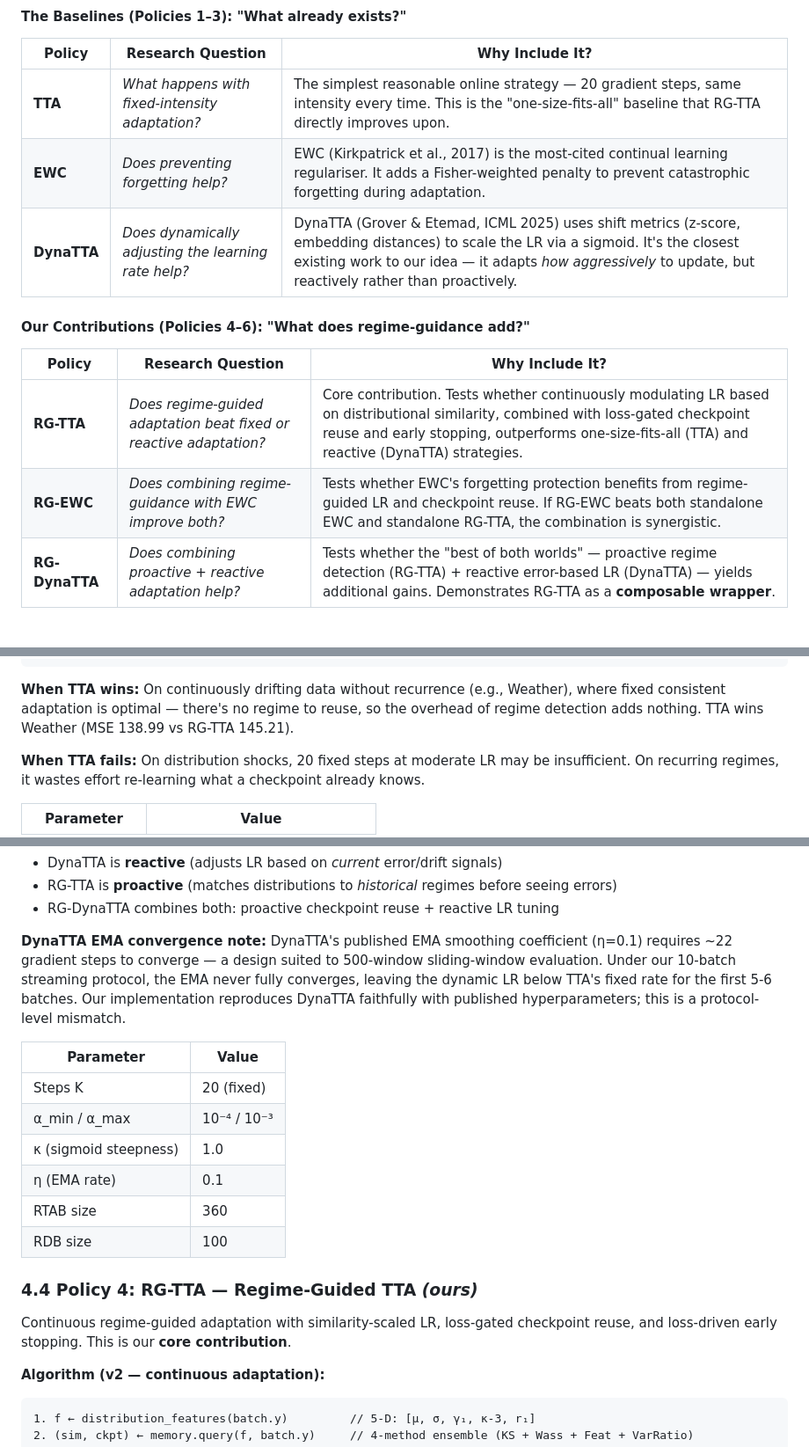
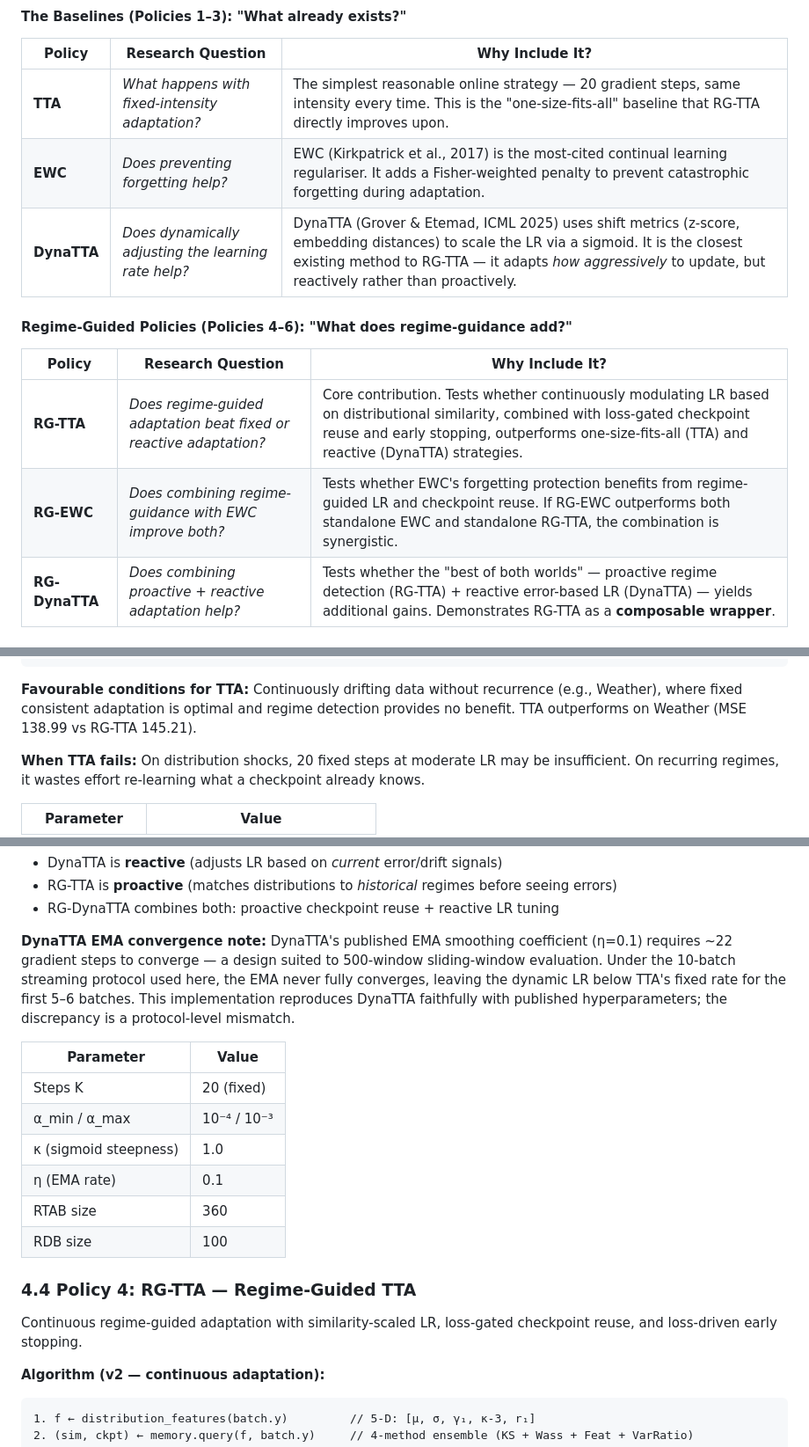
Before and after one commit to IndarKarhana/RGTTA-Regime-Guided-Test-Time-Adaptation, a Markdown page: README.md, 3 parts joined by grey strips. Shown at 88% size. Rendered like a GitHub page.

````diff
--- a/README.md
+++ b/README.md
@@ -112,14 +112,14 @@ The 6 policies form a **controlled ablation** that isolates exactly what regime-
 |--------|------------------|-----------------|
 | **TTA** | *What happens with fixed-intensity adaptation?* | The simplest reasonable online strategy — 20 gradient steps, same intensity every time. This is the "one-size-fits-all" baseline that RG-TTA directly improves upon. |
 | **EWC** | *Does preventing forgetting help?* | EWC (Kirkpatrick et al., 2017) is the most-cited continual learning regulariser. It adds a Fisher-weighted penalty to prevent catastrophic forgetting during adaptation. |
-| **DynaTTA** | *Does dynamically adjusting the learning rate help?* | DynaTTA (Grover & Etemad, ICML 2025) uses shift metrics (z-score, embedding distances) to scale the LR via a sigmoid. It's the closest existing work to our idea — it adapts *how aggressively* to update, but reactively rather than proactively. |
+| **DynaTTA** | *Does dynamically adjusting the learning rate help?* | DynaTTA (Grover & Etemad, ICML 2025) uses shift metrics (z-score, embedding distances) to scale the LR via a sigmoid. It is the closest existing method to RG-TTA — it adapts *how aggressively* to update, but reactively rather than proactively. |
 
-#### Our Contributions (Policies 4–6): "What does regime-guidance add?"
+#### Regime-Guided Policies (Policies 4–6): "What does regime-guidance add?"
 
 | Policy | Research Question | Why Include It? |
 |--------|------------------|-----------------|
 | **RG-TTA** | *Does regime-guided adaptation beat fixed or reactive adaptation?* | Core contribution. Tests whether continuously modulating LR based on distributional similarity, combined with loss-gated checkpoint reuse and early stopping, outperforms one-size-fits-all (TTA) and reactive (DynaTTA) strategies. |
-| **RG-EWC** | *Does combining regime-guidance with EWC improve both?* | Tests whether EWC's forgetting protection benefits from regime-guided LR and checkpoint reuse. If RG-EWC beats both standalone EWC and standalone RG-TTA, the combination is synergistic. |
+| **RG-EWC** | *Does combining regime-guidance with EWC improve both?* | Tests whether EWC's forgetting protection benefits from regime-guided LR and checkpoint reuse. If RG-EWC outperforms both standalone EWC and standalone RG-TTA, the combination is synergistic. |
 | **RG-DynaTTA** | *Does combining proactive + reactive adaptation help?* | Tests whether the "best of both worlds" — proactive regime detection (RG-TTA) + reactive error-based LR (DynaTTA) — yields additional gains. Demonstrates RG-TTA as a **composable wrapper**. |
 
 #### The Ablation Logic
@@ -162,7 +162,7 @@ Fixed-step gradient adaptation on new data. Cheapest meaningful baseline.
        optimizer.step()                        // Adam, lr=3e-4
 ```
 
-**When TTA wins:** On continuously drifting data without recurrence (e.g., Weather), where fixed consistent adaptation is optimal — there's no regime to reuse, so the overhead of regime detection adds nothing. TTA wins Weather (MSE 138.99 vs RG-TTA 145.21).
+**Favourable conditions for TTA:** Continuously drifting data without recurrence (e.g., Weather), where fixed consistent adaptation is optimal and regime detection provides no benefit. TTA outperforms on Weather (MSE 138.99 vs RG-TTA 145.21).
 
 **When TTA fails:** On distribution shocks, 20 fixed steps at moderate LR may be insufficient. On recurring regimes, it wastes effort re-learning what a checkpoint already knows.
 
@@ -233,7 +233,7 @@ Grover & Etemad, 2025. Dynamic learning rate computed via sigmoid transformation
 - RG-TTA is **proactive** (matches distributions to *historical* regimes before seeing errors)
 - RG-DynaTTA combines both: proactive checkpoint reuse + reactive LR tuning
 
-**DynaTTA EMA convergence note:** DynaTTA's published EMA smoothing coefficient (η=0.1) requires ~22 gradient steps to converge — a design suited to 500-window sliding-window evaluation. Under our 10-batch streaming protocol, the EMA never fully converges, leaving the dynamic LR below TTA's fixed rate for the first 5-6 batches. Our implementation reproduces DynaTTA faithfully with published hyperparameters; this is a protocol-level mismatch.
+**DynaTTA EMA convergence note:** DynaTTA's published EMA smoothing coefficient (η=0.1) requires ~22 gradient steps to converge — a design suited to 500-window sliding-window evaluation. Under the 10-batch streaming protocol used here, the EMA never fully converges, leaving the dynamic LR below TTA's fixed rate for the first 5–6 batches. This implementation reproduces DynaTTA faithfully with published hyperparameters; the discrepancy is a protocol-level mismatch.
 
 | Parameter | Value |
 |-----------|-------|
@@ -244,9 +244,9 @@ Grover & Etemad, 2025. Dynamic learning rate computed via sigmoid transformation
 | RTAB size | 360 |
 | RDB size | 100 |
 
-### 4.4 Policy 4: RG-TTA — Regime-Guided TTA *(ours)*
+### 4.4 Policy 4: RG-TTA — Regime-Guided TTA
 
-Continuous regime-guided adaptation with similarity-scaled LR, loss-gated checkpoint reuse, and loss-driven early stopping. This is our **core contribution**.
+Continuous regime-guided adaptation with similarity-scaled LR, loss-gated checkpoint reuse, and loss-driven early stopping.
 
 **Algorithm (v2 — continuous adaptation):**
 
````
Also changed, not shown: other parts of README.md (+24 -24 lines).
